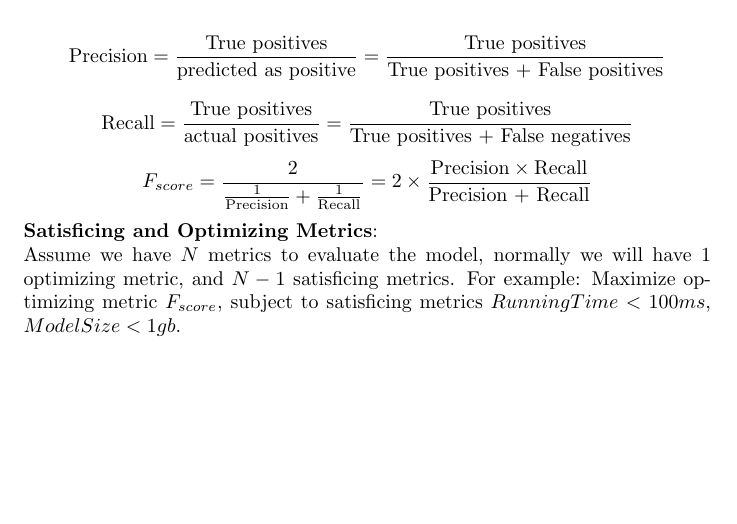
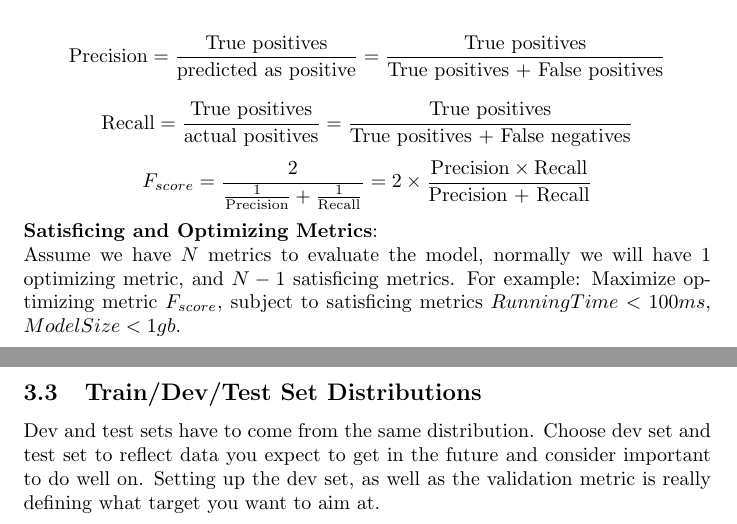
Before and after one commit to MDataResearch/ml_notes, a LaTeX document (dl_course/note/main.tex): part of page 28 of 28 before the commit and two parts of pages 28 and 29 of 29 after it, the two joined at a grey line, cut so that both start at the same text, the shorter picture padded with empty space. Compiled offline with pdfLaTeX.

Commit message:
Train/Dev/Test Set Distributions

```diff
--- a/dl_course/note/main.tex
+++ b/dl_course/note/main.tex
@@ -1060,6 +1060,10 @@ Slowly reduce learning rate for each epoch helps cost function to converge near
 
 \noindent Assume we have \(N\) metrics to evaluate the model, normally we will have \(1\) optimizing metric, and \(N - 1\) satisficing metrics. For example: Maximize optimizing metric \(F_{score}\), subject to satisficing metrics \(RunningTime < 100ms\), \(ModelSize < 1gb\).
 
+\subsection{Train/Dev/Test Set Distributions}
+
+Dev and test sets have to come from the same distribution. Choose dev set and test set to reflect data you expect to get in the future and consider important to do well on. Setting up the dev set, as well as the validation metric is really defining what target you want to aim at.
+
 \printindex
 
 \end{document}
```
